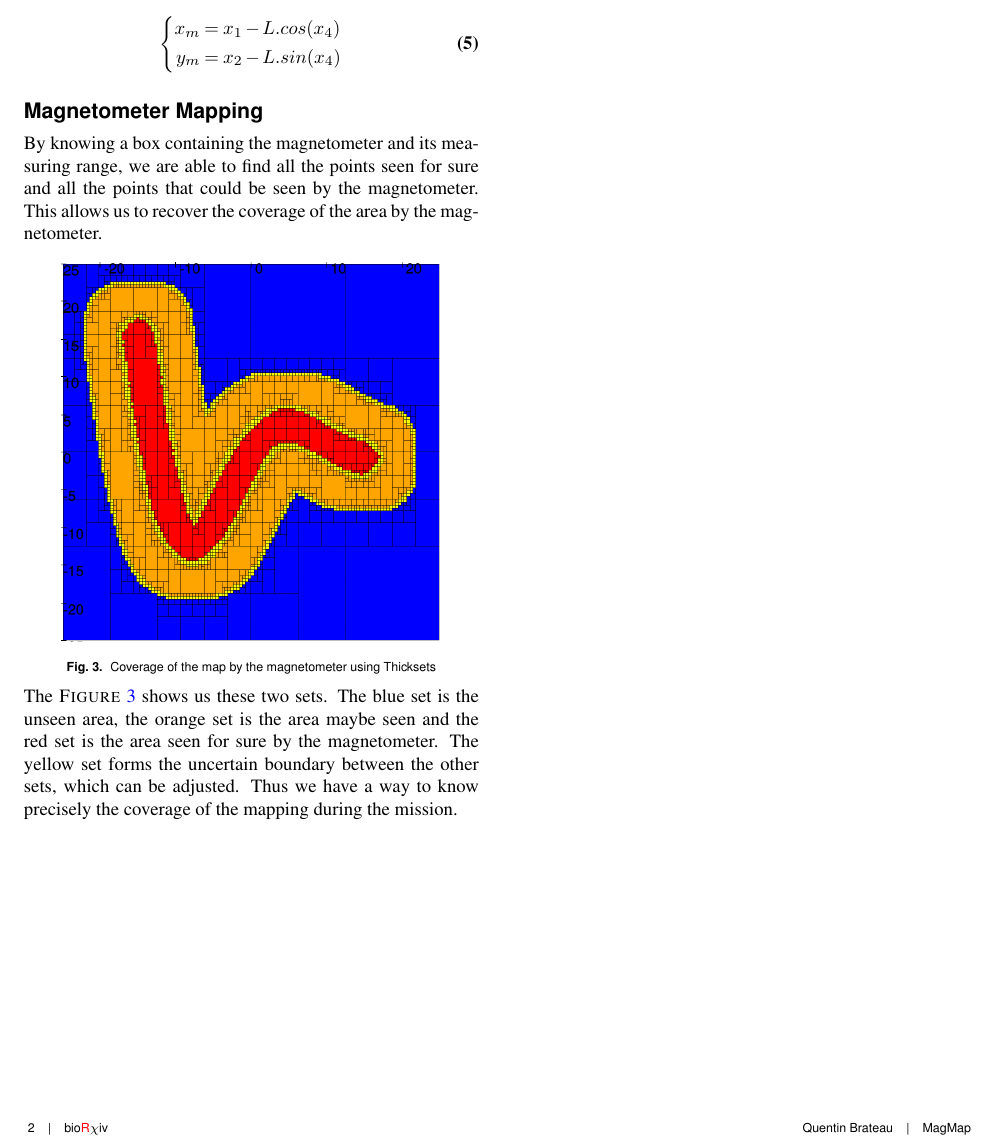
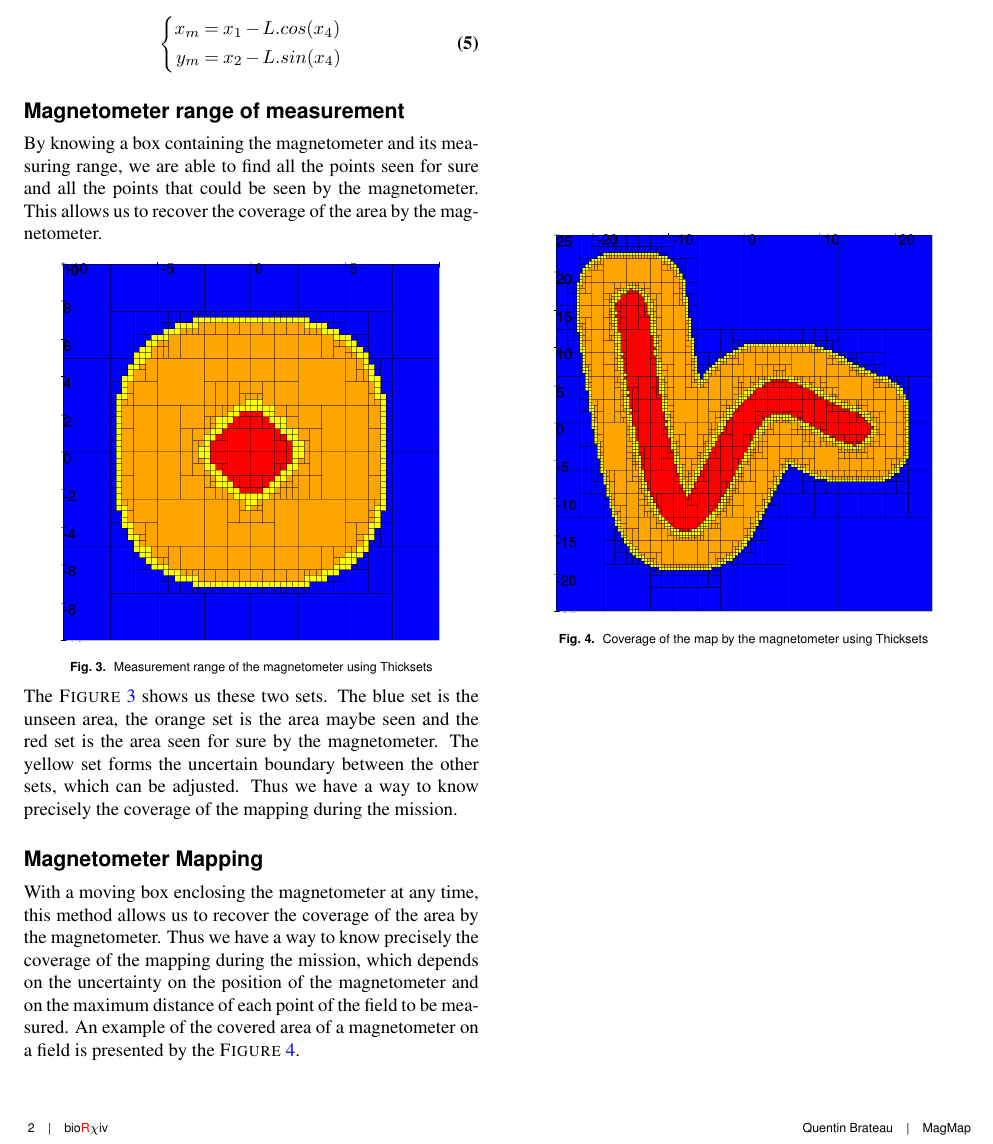
Before and after one commit to Teusner/MagMap, a LaTeX document (documentation/main.tex, which reads documentation/sections/mapping_coverage.tex, documentation/sections/thickset.tex): part of page 2 of 2, cut so that both start at the same text. Compiled offline with pdfLaTeX.

Commit message:
Thickset updating the article

```diff
--- a/documentation/main.tex
+++ b/documentation/main.tex
@@ -45,6 +45,7 @@ quentin.brateau\at ensta-gretagne.org
 
 \input{sections/thickset.tex}
 
+\input{sections/mapping_coverage.tex}
 
 % \begin{acknowledgements}
 % \blindtext
--- /dev/null
+++ b/documentation/sections/mapping_coverage.tex
@@ -0,0 +1,8 @@
+\section*{Magnetometer Mapping}
+    With a moving box enclosing the magnetometer at any time, this method allows us to recover the coverage of the area by the magnetometer. Thus we have a way to know precisely the coverage of the mapping during the mission, which depends on the uncertainty on the position of the magnetometer and on the maximum distance of each point of the field to be measured. An example of the covered area of a magnetometer on a field is presented by the \textsc{Figure}~\ref{fig:thickset_trajectory}.
+
+    \begin{figure}[!htb]
+        \centering
+        \includegraphics[width=0.4\textwidth]{imgs/thickset_fine.png}
+        \caption{\label{fig:thickset_trajectory} Coverage of the map by the magnetometer using Thicksets}
+    \end{figure}
--- a/documentation/sections/thickset.tex
+++ b/documentation/sections/thickset.tex
@@ -1,10 +1,10 @@
-\section*{Magnetometer Mapping}
+\section*{Magnetometer range of measurement}
     By knowing a box containing the magnetometer and its measuring range, we are able to find all the points seen for sure and all the points that could be seen by the magnetometer. This allows us to recover the coverage of the area by the magnetometer.
 
     \begin{figure}[!htb]
         \centering
-        \includegraphics[width=0.4\textwidth]{imgs/thickset_fine.png}
-        \caption{\label{fig:thickset} Coverage of the map by the magnetometer using Thicksets}
+        \includegraphics[width=0.4\textwidth]{imgs/thickset.png}
+        \caption{\label{fig:thickset} Measurement range of the magnetometer using Thicksets}
     \end{figure}
 
     The \textsc{Figure}~\ref{fig:thickset} shows us these two sets. The blue set is the unseen area, the orange set is the area maybe seen and the red set is the area seen for sure by the magnetometer. The yellow set forms the uncertain boundary between the other sets, which can be adjusted. Thus we have a way to know precisely the coverage of the mapping during the mission.
```
Also changed, not shown: documentation/imgs/thickset.png, documentation/main.pdf, 1 other file.
